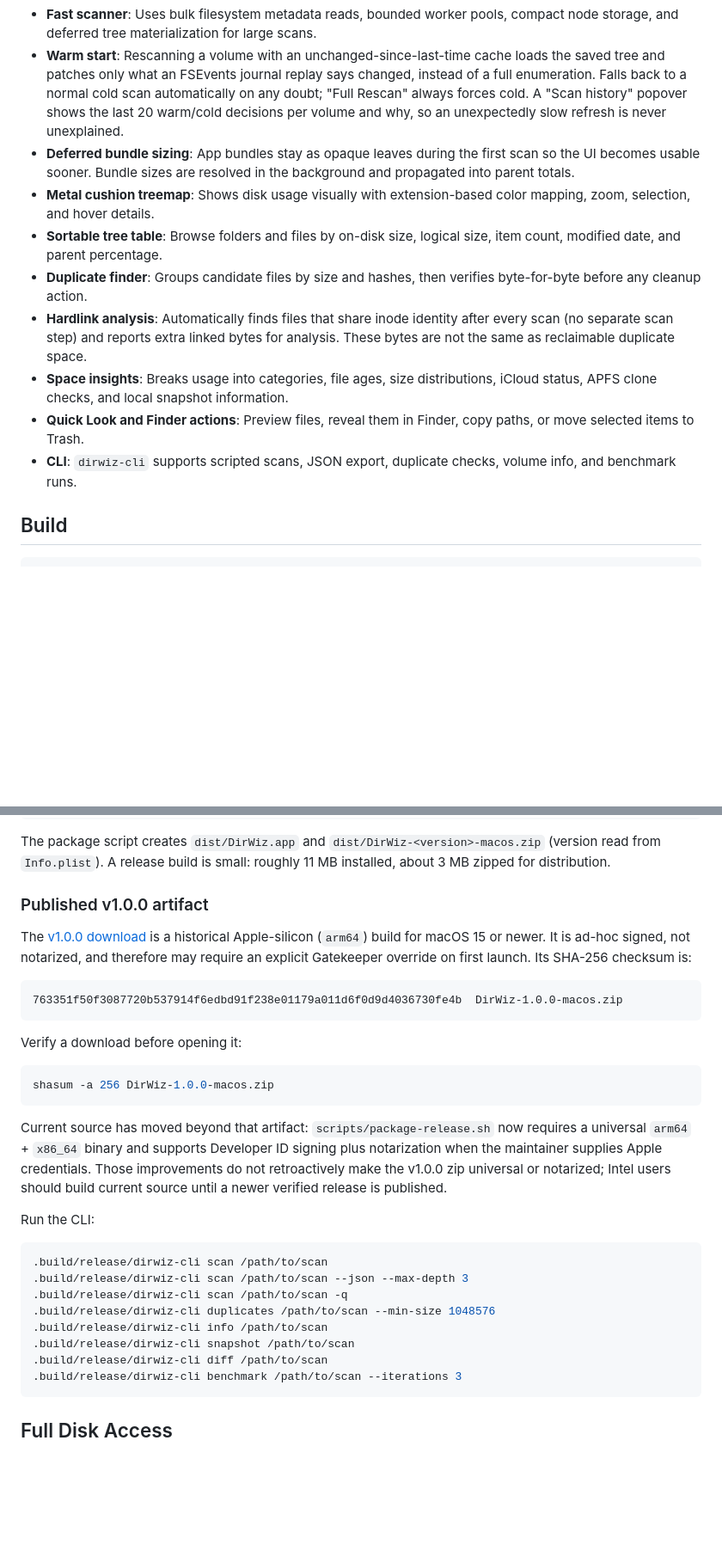
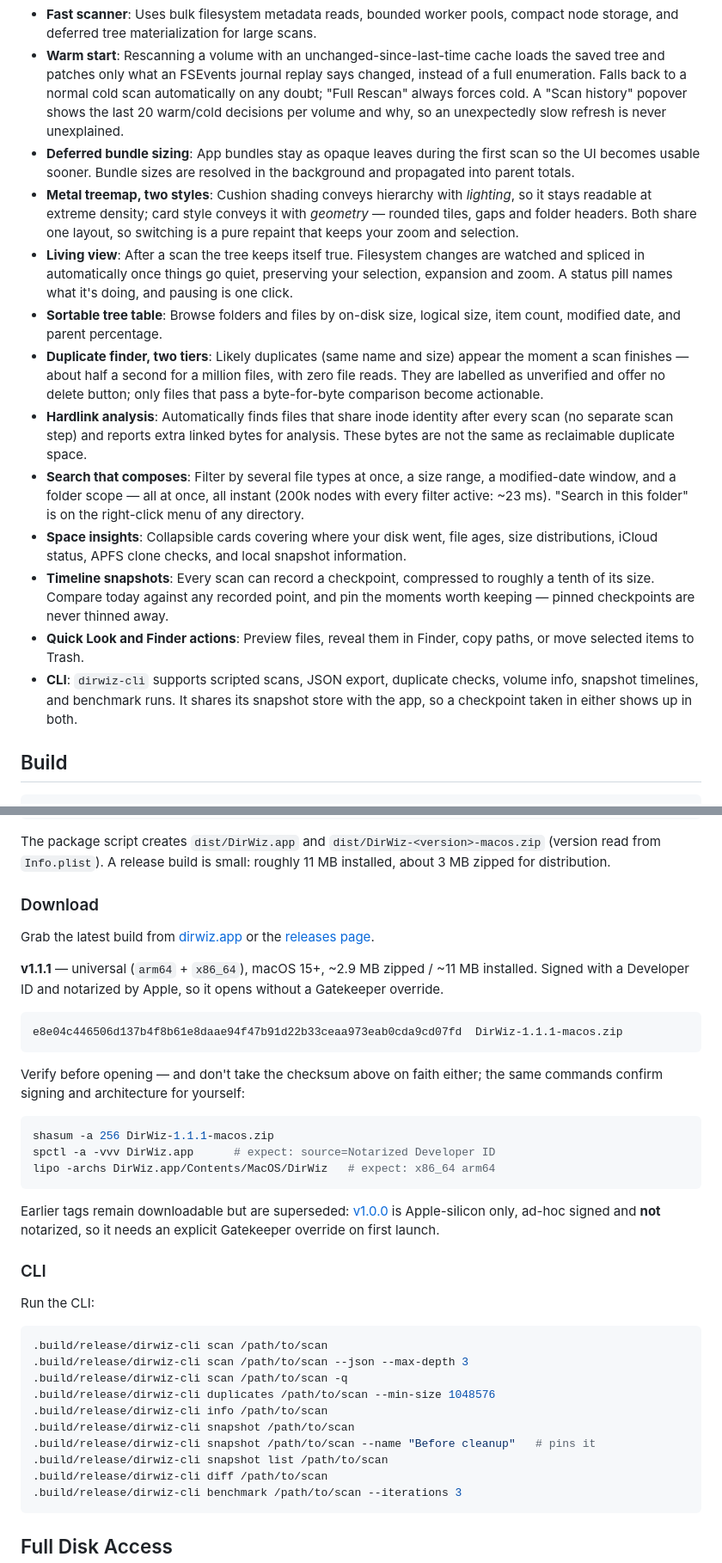
Before and after one commit to okturan/dirwiz, a Markdown page: README.md, 2 parts joined by grey strips. Shown at 86% size. GitHub-like rendering; blank space fills up the shorter version.

Commit message:
Point the README at dirwiz.app and correct the download facts
The repo now has a website, so the README leads with it: a nav line, a
live release badge, and signed/notarized and zero-dependency badges.

The download section documented v1.0.0 - Apple-silicon only, ad-hoc
signed, not notarized - as though it were the current build, which would
have misled anyone arriving from a site advertising v1.1.1. It now
describes v1.1.1 with facts verified against the actual downloaded asset
rather than the release notes: universal arm64+x86_64 via lipo, Notarized
Developer ID via spctl, stapled, 2.9 MB zipped, and its real checksum. The
verification commands are included so nobody has to take my word for it,
including the checksum.

The feature list had drifted behind the code: it still described one
treemap style, a single-tier duplicate finder, a snapshot slot rather than
a timeline, and said nothing about the living view or the composed search
filters. Updated, with the measured numbers.

````diff
--- a/README.md
+++ b/README.md
@@ -24,13 +36,16 @@ The main UI combines a WinDirStat-style treemap, a sortable file tree, extension
 - **Fast scanner**: Uses bulk filesystem metadata reads, bounded worker pools, compact node storage, and deferred tree materialization for large scans.
 - **Warm start**: Rescanning a volume with an unchanged-since-last-time cache loads the saved tree and patches only what an FSEvents journal replay says changed, instead of a full enumeration. Falls back to a normal cold scan automatically on any doubt; "Full Rescan" always forces cold. A "Scan history" popover shows the last 20 warm/cold decisions per volume and why, so an unexpectedly slow refresh is never unexplained.
 - **Deferred bundle sizing**: App bundles stay as opaque leaves during the first scan so the UI becomes usable sooner. Bundle sizes are resolved in the background and propagated into parent totals.
-- **Metal cushion treemap**: Shows disk usage visually with extension-based color mapping, zoom, selection, and hover details.
+- **Metal treemap, two styles**: Cushion shading conveys hierarchy with *lighting*, so it stays readable at extreme density; card style conveys it with *geometry* — rounded tiles, gaps and folder headers. Both share one layout, so switching is a pure repaint that keeps your zoom and selection.
+- **Living view**: After a scan the tree keeps itself true. Filesystem changes are watched and spliced in automatically once things go quiet, preserving your selection, expansion and zoom. A status pill names what it's doing, and pausing is one click.
 - **Sortable tree table**: Browse folders and files by on-disk size, logical size, item count, modified date, and parent percentage.
-- **Duplicate finder**: Groups candidate files by size and hashes, then verifies byte-for-byte before any cleanup action.
+- **Duplicate finder, two tiers**: Likely duplicates (same name and size) appear the moment a scan finishes — about half a second for a million files, with zero file reads. They are labelled as unverified and offer no delete button; only files that pass a byte-for-byte comparison become actionable.
 - **Hardlink analysis**: Automatically finds files that share inode identity after every scan (no separate scan step) and reports extra linked bytes for analysis. These bytes are not the same as reclaimable duplicate space.
-- **Space insights**: Breaks usage into categories, file ages, size distributions, iCloud status, APFS clone checks, and local snapshot information.
+- **Search that composes**: Filter by several file types at once, a size range, a modified-date window, and a folder scope — all at once, all instant (200k nodes with every filter active: ~23 ms). "Search in this folder" is on the right-click menu of any directory.
+- **Space insights**: Collapsible cards covering where your disk went, file ages, size distributions, iCloud status, APFS clone checks, and local snapshot information.
+- **Timeline snapshots**: Every scan can record a checkpoint, compressed to roughly a tenth of its size. Compare today against any recorded point, and pin the moments worth keeping — pinned checkpoints are never thinned away.
 - **Quick Look and Finder actions**: Preview files, reveal them in Finder, copy paths, or move selected items to Trash.
-- **CLI**: `dirwiz-cli` supports scripted scans, JSON export, duplicate checks, volume info, and benchmark runs.
+- **CLI**: `dirwiz-cli` supports scripted scans, JSON export, duplicate checks, volume info, snapshot timelines, and benchmark runs. It shares its snapshot store with the app, so a checkpoint taken in either shows up in both.
 
 ## Build
 
@@ -49,21 +64,33 @@ open dist/DirWiz.app
 
 The package script creates `dist/DirWiz.app` and `dist/DirWiz-<version>-macos.zip` (version read from `Info.plist`). A release build is small: roughly 11 MB installed, about 3 MB zipped for distribution.
 
-### Published v1.0.0 artifact
+### Download
 
-The [v1.0.0 download](https://github.com/okturan/dirwiz/releases/tag/v1.0.0) is a historical Apple-silicon (`arm64`) build for macOS 15 or newer. It is ad-hoc signed, not notarized, and therefore may require an explicit Gatekeeper override on first launch. Its SHA-256 checksum is:
+Grab the latest build from [dirwiz.app](https://dirwiz.app) or the
+[releases page](https://github.com/okturan/dirwiz/releases/latest).
+
+**v1.1.1** — universal (`arm64` + `x86_64`), macOS 15+, ~2.9 MB zipped / ~11 MB installed.
+Signed with a Developer ID and notarized by Apple, so it opens without a Gatekeeper
+override.
 
 ```text
-763351f50f3087720b537914f6edbd91f238e01179a011d6f0d9d4036730fe4b  DirWiz-1.0.0-macos.zip
+e8e04c446506d137b4f8b61e8daae94f47b91d22b33ceaa973eab0cda9cd07fd  DirWiz-1.1.1-macos.zip
 ```
 
-Verify a download before opening it:
+Verify before opening — and don't take the checksum above on faith either; the same
+commands confirm signing and architecture for yourself:
 
 ```bash
-shasum -a 256 DirWiz-1.0.0-macos.zip
+shasum -a 256 DirWiz-1.1.1-macos.zip
+spctl -a -vvv DirWiz.app      # expect: source=Notarized Developer ID
+lipo -archs DirWiz.app/Contents/MacOS/DirWiz   # expect: x86_64 arm64
 ```
 
-Current source has moved beyond that artifact: `scripts/package-release.sh` now requires a universal `arm64` + `x86_64` binary and supports Developer ID signing plus notarization when the maintainer supplies Apple credentials. Those improvements do not retroactively make the v1.0.0 zip universal or notarized; Intel users should build current source until a newer verified release is published.
+Earlier tags remain downloadable but are superseded: [v1.0.0](https://github.com/okturan/dirwiz/releases/tag/v1.0.0)
+is Apple-silicon only, ad-hoc signed and **not** notarized, so it needs an explicit
+Gatekeeper override on first launch.
+
+### CLI
 
 Run the CLI:
 
@@ -74,6 +101,8 @@ Run the CLI:
 .build/release/dirwiz-cli duplicates /path/to/scan --min-size 1048576
 .build/release/dirwiz-cli info /path/to/scan
 .build/release/dirwiz-cli snapshot /path/to/scan
+.build/release/dirwiz-cli snapshot /path/to/scan --name "Before cleanup"   # pins it
+.build/release/dirwiz-cli snapshot list /path/to/scan
 .build/release/dirwiz-cli diff /path/to/scan
 .build/release/dirwiz-cli benchmark /path/to/scan --iterations 3
 ```
````
Also changed, not shown: other parts of README.md (+15 -3 lines).
